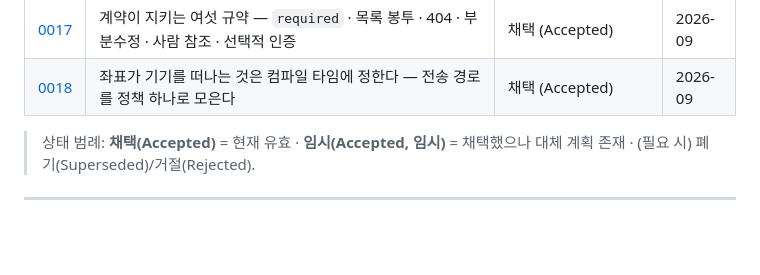
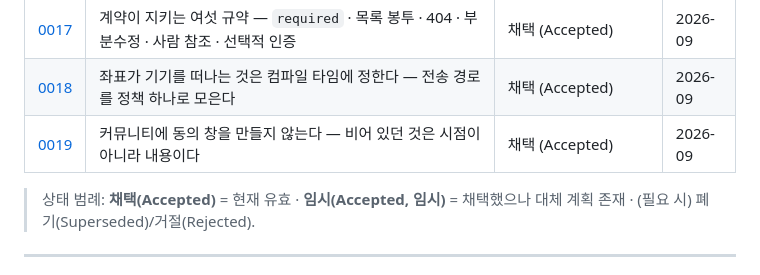
Before and after one commit to sanghyunbang/pawloop, a Markdown page: docs/99-decisions/decision-log.md, the part around the change. Drawn GitHub-style; blank space fills up the shorter version.

Commit message:
docs: ADR-0019 를 인덱스에도 올린다
DecisionLogTest 가 잡았다 — 본문에 ADR 을 더하고 문서 맨 위의 인덱스 표에 행을
안 넣으면, 그 결정은 검색으로 못 찾는다.

앵커도 처음엔 틀렸다. 손으로 만들면서 하이픈 연속을 하나로 줄였는데,
githubAnchor 는 em dash 를 지우기만 하고 그 양옆의 공백을 각각 하이픈으로
바꾼다 — `adr-0019--커뮤니티에...` 처럼 둘이다. 규칙을 그대로 옮겨 다시 만들었다.

Co-Authored-By: Claude Opus 5 <noreply@anthropic.com>

```diff
--- a/docs/99-decisions/decision-log.md
+++ b/docs/99-decisions/decision-log.md
@@ -28,6 +28,7 @@
 | [0016](#adr-0016--커뮤니티-착수-전-결정-셋--신고는-미루고-반응은-복수로-열고-게스트-읽기는-메서드-축으로-연다) | 커뮤니티 착수 전 결정 셋 — 신고 미룸(모양만 고정) · 반응은 복수 · 게스트 읽기는 메서드 축 | 채택 (Accepted) | 2026-09 |
 | [0017](#adr-0017--계약이-지키는-여섯-규약--이름을-손으로-적는-대신-전체를-도는-검사로-잠근다) | 계약이 지키는 여섯 규약 — `required` · 목록 봉투 · 404 · 부분수정 · 사람 참조 · 선택적 인증 | 채택 (Accepted) | 2026-09 |
 | [0018](#adr-0018--좌표가-기기를-떠나는-것은-컴파일-타임에-정한다--전송-경로를-정책-하나로-모은다) | 좌표가 기기를 떠나는 것은 컴파일 타임에 정한다 — 전송 경로를 정책 하나로 모은다 | 채택 (Accepted) | 2026-09 |
+| [0019](#adr-0019--커뮤니티에-동의-창을-만들지-않는다--비어-있던-것은-시점이-아니라-내용이다) | 커뮤니티에 동의 창을 만들지 않는다 — 비어 있던 것은 시점이 아니라 내용이다 | 채택 (Accepted) | 2026-09 |
 
 > 상태 범례: **채택(Accepted)** = 현재 유효 · **임시(Accepted, 임시)** = 채택했으나 대체 계획 존재 · (필요 시) 폐기(Superseded)/거절(Rejected).
 
```
